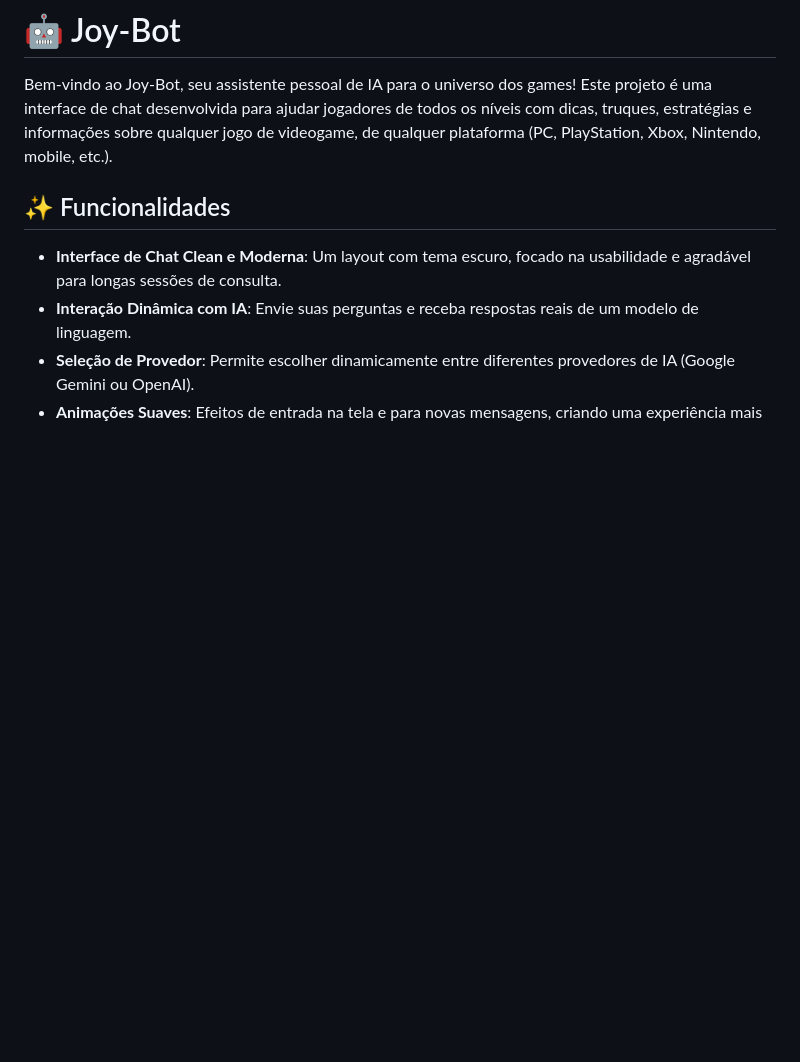
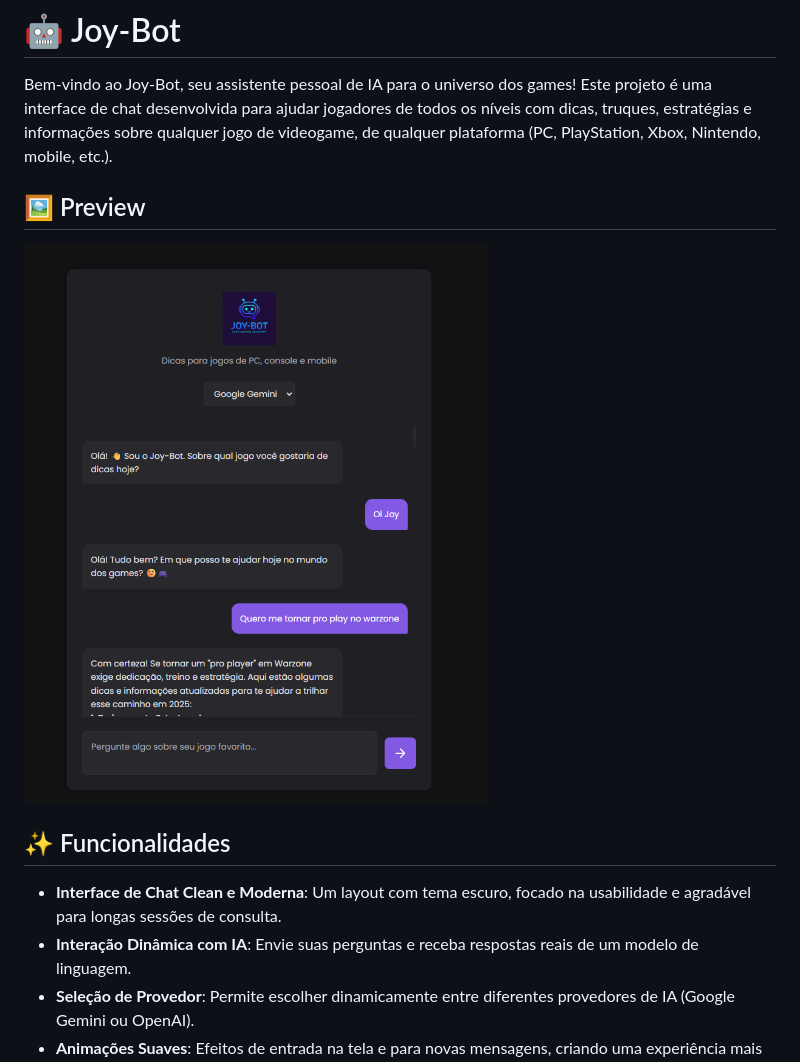
Before and after one commit to rbnascimentoo/Joy-Bot, a Markdown page: README.md, the part around the change. Rendered like a GitHub page; pictures changed too: assets/preview.png (added); blank space fills up the shorter version.

Commit message:
chore: adicionando imagem de preview

```diff
--- a/README.md
+++ b/README.md
@@ -1,6 +1,10 @@
 # 🤖 Joy-Bot
 
 Bem-vindo ao Joy-Bot, seu assistente pessoal de IA para o universo dos games! Este projeto é uma interface de chat desenvolvida para ajudar jogadores de todos os níveis com dicas, truques, estratégias e informações sobre qualquer jogo de videogame, de qualquer plataforma (PC, PlayStation, Xbox, Nintendo, mobile, etc.).
+
+## 🖼️ Preview
+
+![Preview do Joy-Bot](./assets/preview.png)
 
 ## ✨ Funcionalidades
 
```
